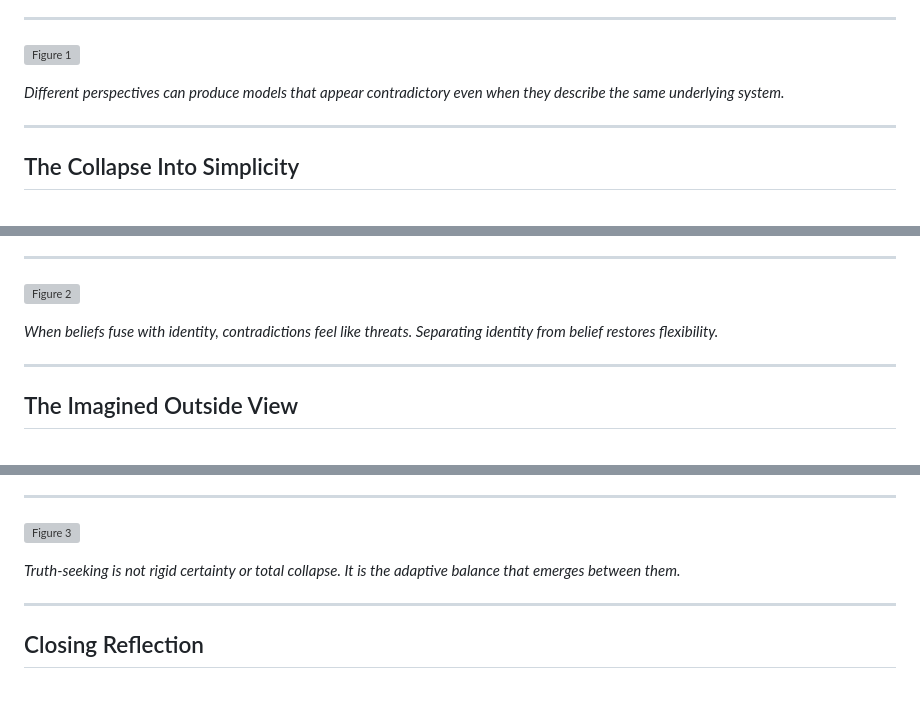
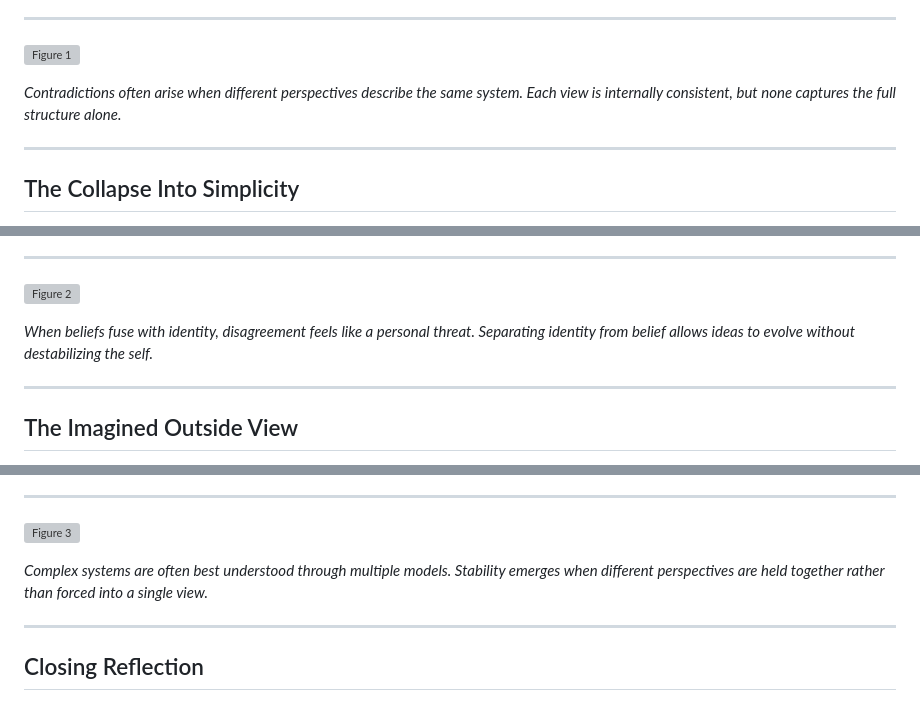
Before and after one commit to egohygiene/articles, a Markdown page: articles/2026-03-holding-paradox-without-breaking/published.md, 3 parts joined by grey strips. Drawn GitHub-style; grey boxes are pictures that could not be loaded.

Commit message:
Revise text for clarity and precision in published.md

```diff
--- a/articles/2026-03-holding-paradox-without-breaking/published.md
+++ b/articles/2026-03-holding-paradox-without-breaking/published.md
@@ -68,7 +68,7 @@ The paradox exists because each perspective reveals something real while hiding
 
 ![Figure 1](assets/figure1.png)
 
-*Different perspectives can produce models that appear contradictory even when they describe the same underlying system.*
+*Contradictions often arise when different perspectives describe the same system. Each view is internally consistent, but none captures the full structure alone.*
 
 ---
 
@@ -112,7 +112,7 @@ It is defending identity.
 
 ![Figure 2](assets/figure2.png)
 
-*When beliefs fuse with identity, contradictions feel like threats. Separating identity from belief restores flexibility.*
+*When beliefs fuse with identity, disagreement feels like a personal threat. Separating identity from belief allows ideas to evolve without destabilizing the self.*
 
 ---
 
@@ -167,7 +167,7 @@ Stability without rigidity.
 
 ![Figure 3](assets/figure3.png)
 
-*Truth-seeking is not rigid certainty or total collapse. It is the adaptive balance that emerges between them.*
+*Complex systems are often best understood through multiple models. Stability emerges when different perspectives are held together rather than forced into a single view.*
 
 ---
 
```
